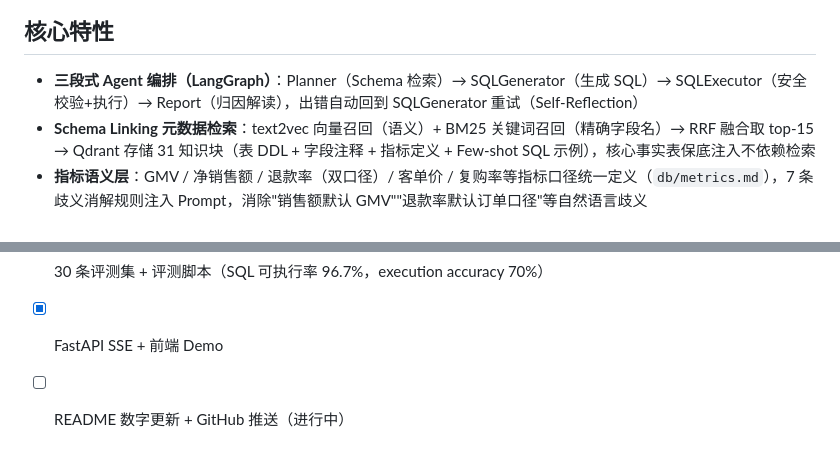
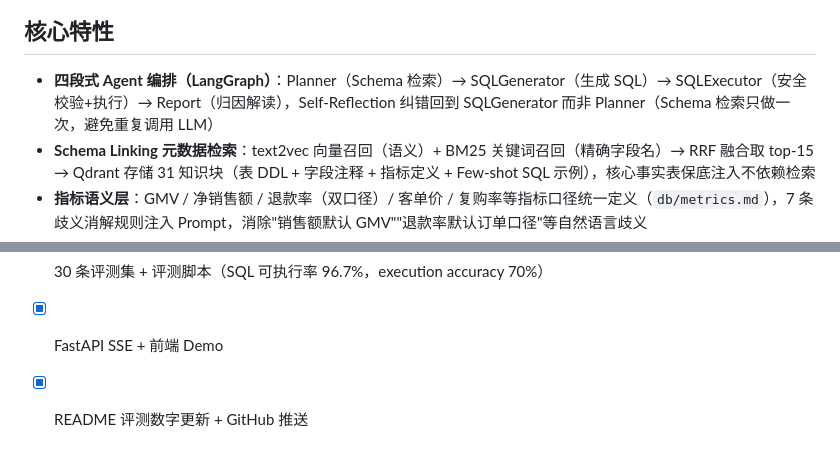
Before and after one commit to yexiaoping769-design/ecommerce-nl2sql-agent, a Markdown page: README.md, 2 parts joined by grey strips. GitHub-like rendering.

```diff
--- a/README.md
+++ b/README.md
@@ -73,7 +74,7 @@ flowchart TB
 
 ## 核心特性
 
-- **三段式 Agent 编排（LangGraph）**：Planner（Schema 检索）→ SQLGenerator（生成 SQL）→ SQLExecutor（安全校验+执行）→ Report（归因解读），出错自动回到 SQLGenerator 重试（Self-Reflection）
+- **四段式 Agent 编排（LangGraph）**：Planner（Schema 检索）→ SQLGenerator（生成 SQL）→ SQLExecutor（安全校验+执行）→ Report（归因解读），Self-Reflection 纠错回到 SQLGenerator 而非 Planner（Schema 检索只做一次，避免重复调用 LLM）
 - **Schema Linking 元数据检索**：text2vec 向量召回（语义）+ BM25 关键词召回（精确字段名）→ RRF 融合取 top-15 → Qdrant 存储 31 知识块（表 DDL + 字段注释 + 指标定义 + Few-shot SQL 示例），核心事实表保底注入不依赖检索
 - **指标语义层**：GMV / 净销售额 / 退款率（双口径）/ 客单价 / 复购率等指标口径统一定义（`db/metrics.md`），7 条歧义消解规则注入 Prompt，消除"销售额默认 GMV""退款率默认订单口径"等自然语言歧义
 - **SQL 安全三重防护**：sqlglot 语法树校验（仅允许 SELECT，拦截 DDL/DML/DROP）→ EXPLAIN 检查执行计划 → SQLite 只读连接执行（`mode=ro`，从物理上杜绝数据篡改）
@@ -182,4 +183,4 @@ Agent 有 plan → sql → result → answer 四个阶段，每个阶段都往 D
 - [x] LangGraph 四段式编排 + Qwen 接入
 - [x] 30 条评测集 + 评测脚本（SQL 可执行率 96.7%，execution accuracy 70%）
 - [x] FastAPI SSE + 前端 Demo
-- [ ] README 数字更新 + GitHub 推送（进行中）
+- [x] README 评测数字更新 + GitHub 推送
```
Also changed, not shown: other parts of README.md (+19 -18 lines).
